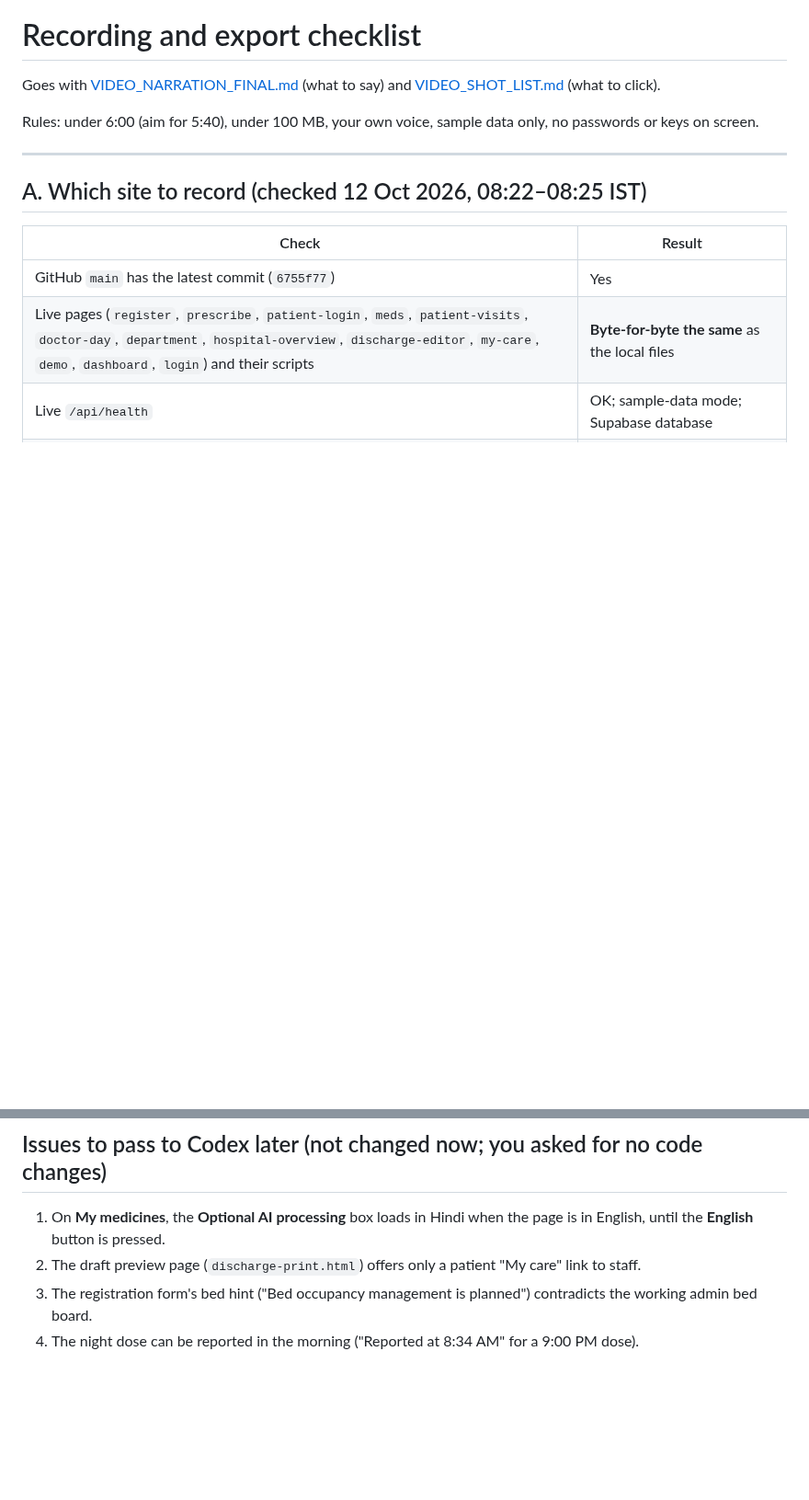
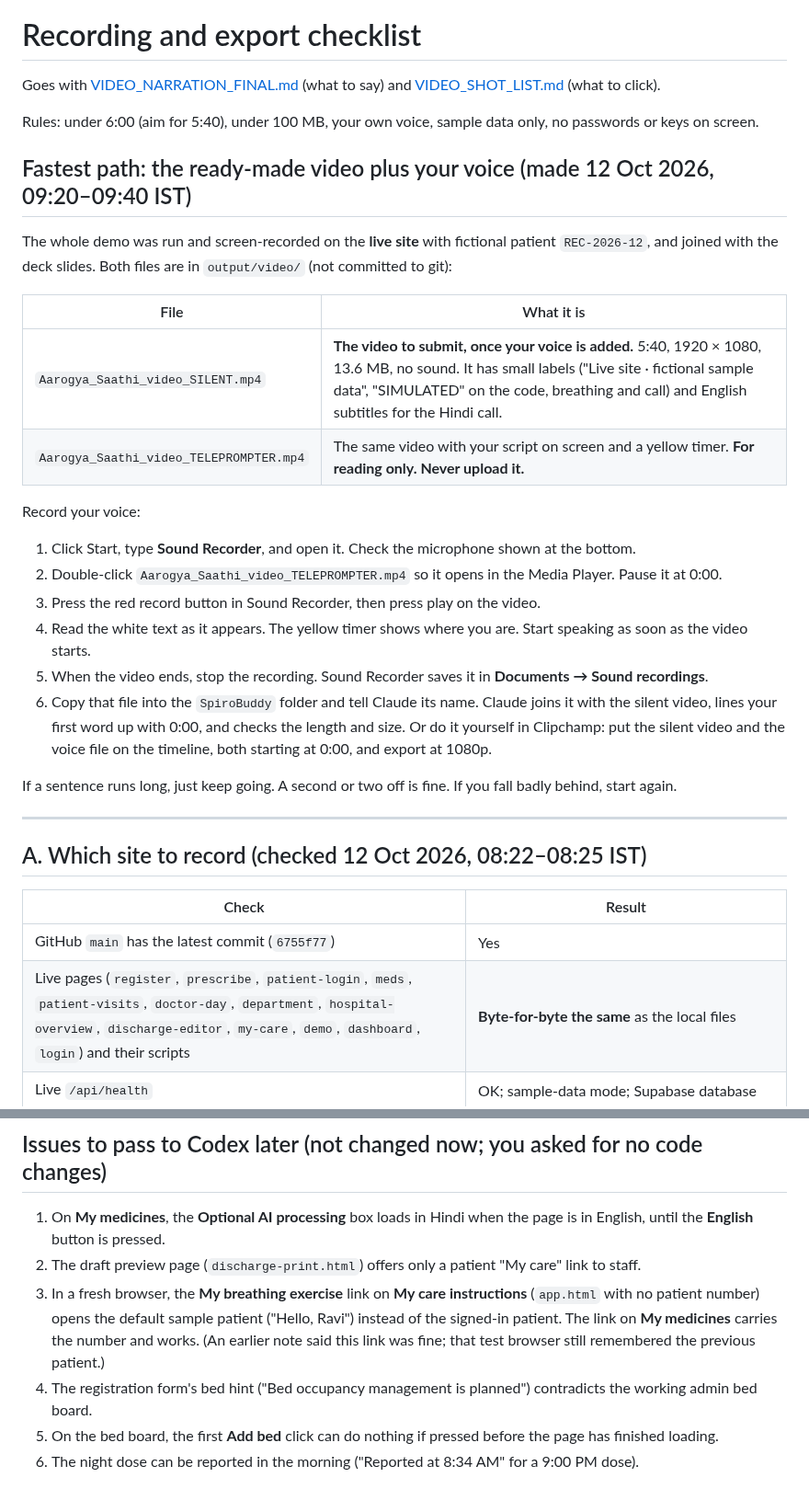
Before and after one commit to sharonshajuaugustine/SpiroBuddy, a Markdown page: docs/VIDEO_RECORDING_CHECKLIST.md, 2 parts joined by grey strips. Shown at 92% size. GitHub-like rendering; blank space fills up the shorter version.

```diff
--- a/docs/VIDEO_RECORDING_CHECKLIST.md
+++ b/docs/VIDEO_RECORDING_CHECKLIST.md
@@ -3,6 +3,25 @@
 Goes with [VIDEO_NARRATION_FINAL.md](VIDEO_NARRATION_FINAL.md) (what to say) and [VIDEO_SHOT_LIST.md](VIDEO_SHOT_LIST.md) (what to click).
 
 Rules: under 6:00 (aim for 5:40), under 100 MB, your own voice, sample data only, no passwords or keys on screen.
+
+## Fastest path: the ready-made video plus your voice (made 12 Oct 2026, 09:20–09:40 IST)
+
+The whole demo was run and screen-recorded on the **live site** with fictional patient `REC-2026-12`, and joined with the deck slides. Both files are in `output/video/` (not committed to git):
+
+| File | What it is |
+|---|---|
+| `Aarogya_Saathi_video_SILENT.mp4` | **The video to submit, once your voice is added.** 5:40, 1920 × 1080, 13.6 MB, no sound. It has small labels ("Live site · fictional sample data", "SIMULATED" on the code, breathing and call) and English subtitles for the Hindi call. |
+| `Aarogya_Saathi_video_TELEPROMPTER.mp4` | The same video with your script on screen and a yellow timer. **For reading only. Never upload it.** |
+
+Record your voice:
+1. Click Start, type **Sound Recorder**, and open it. Check the microphone shown at the bottom.
+2. Double-click `Aarogya_Saathi_video_TELEPROMPTER.mp4` so it opens in the Media Player. Pause it at 0:00.
+3. Press the red record button in Sound Recorder, then press play on the video.
+4. Read the white text as it appears. The yellow timer shows where you are. Start speaking as soon as the video starts.
+5. When the video ends, stop the recording. Sound Recorder saves it in **Documents → Sound recordings**.
+6. Copy that file into the `SpiroBuddy` folder and tell Claude its name. Claude joins it with the silent video, lines your first word up with 0:00, and checks the length and size. Or do it yourself in Clipchamp: put the silent video and the voice file on the timeline, both starting at 0:00, and export at 1080p.
+
+If a sentence runs long, just keep going. A second or two off is fine. If you fall badly behind, start again.
 
 ---
 
@@ -120,5 +141,7 @@ Then:
 
 1. On **My medicines**, the **Optional AI processing** box loads in Hindi when the page is in English, until the **English** button is pressed.
 2. The draft preview page (`discharge-print.html`) offers only a patient "My care" link to staff.
-3. The registration form's bed hint ("Bed occupancy management is planned") contradicts the working admin bed board.
-4. The night dose can be reported in the morning ("Reported at 8:34 AM" for a 9:00 PM dose).
+3. In a fresh browser, the **My breathing exercise** link on **My care instructions** (`app.html` with no patient number) opens the default sample patient ("Hello, Ravi") instead of the signed-in patient. The link on **My medicines** carries the number and works. (An earlier note said this link was fine; that test browser still remembered the previous patient.)
+4. The registration form's bed hint ("Bed occupancy management is planned") contradicts the working admin bed board.
+5. On the bed board, the first **Add bed** click can do nothing if pressed before the page has finished loading.
+6. The night dose can be reported in the morning ("Reported at 8:34 AM" for a 9:00 PM dose).
```
Also changed, not shown: other parts of docs/VIDEO_RECORDING_CHECKLIST.md (+4 -2 lines), docs/VIDEO_NARRATION_FINAL.md (+9 -9 lines), docs/VIDEO_SHOT_LIST.md (+13 -12 lines).
